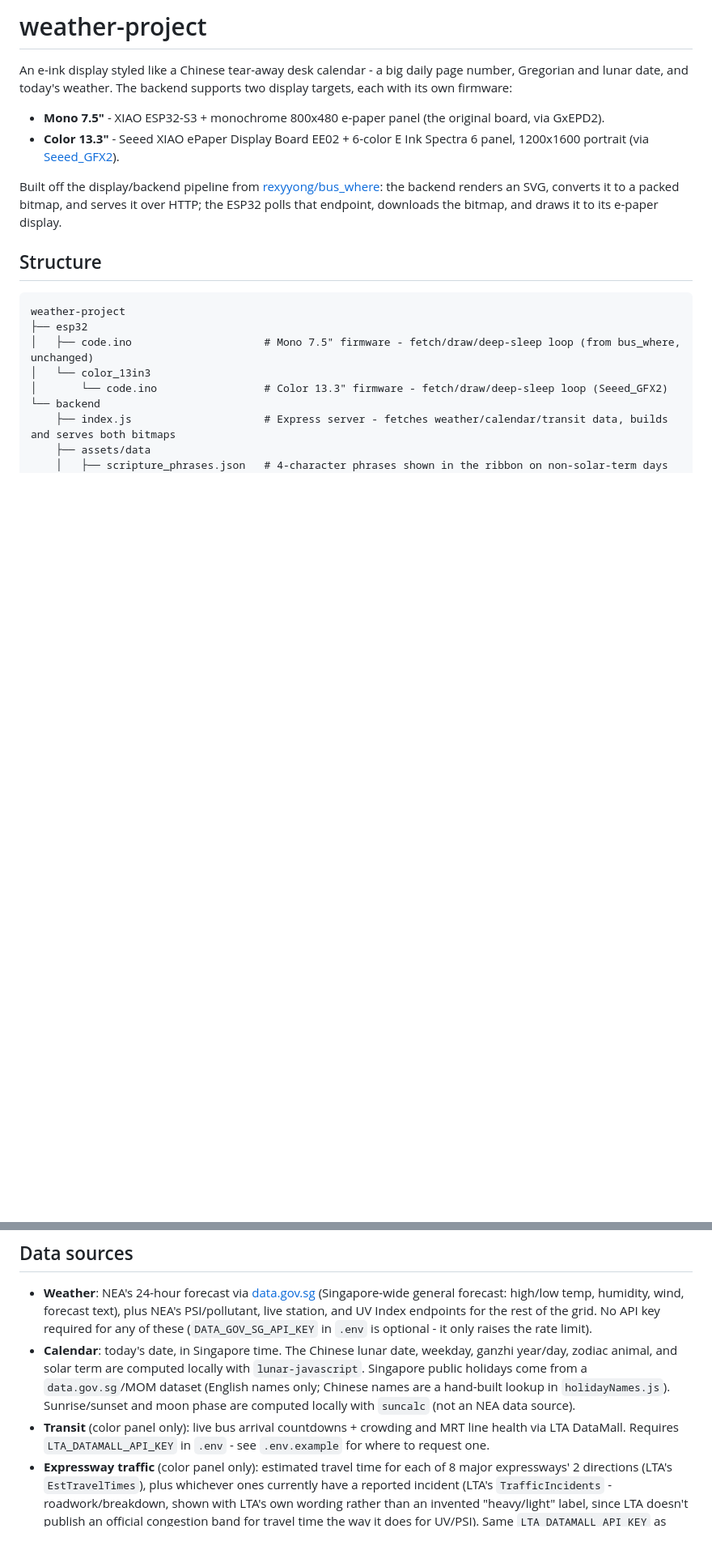
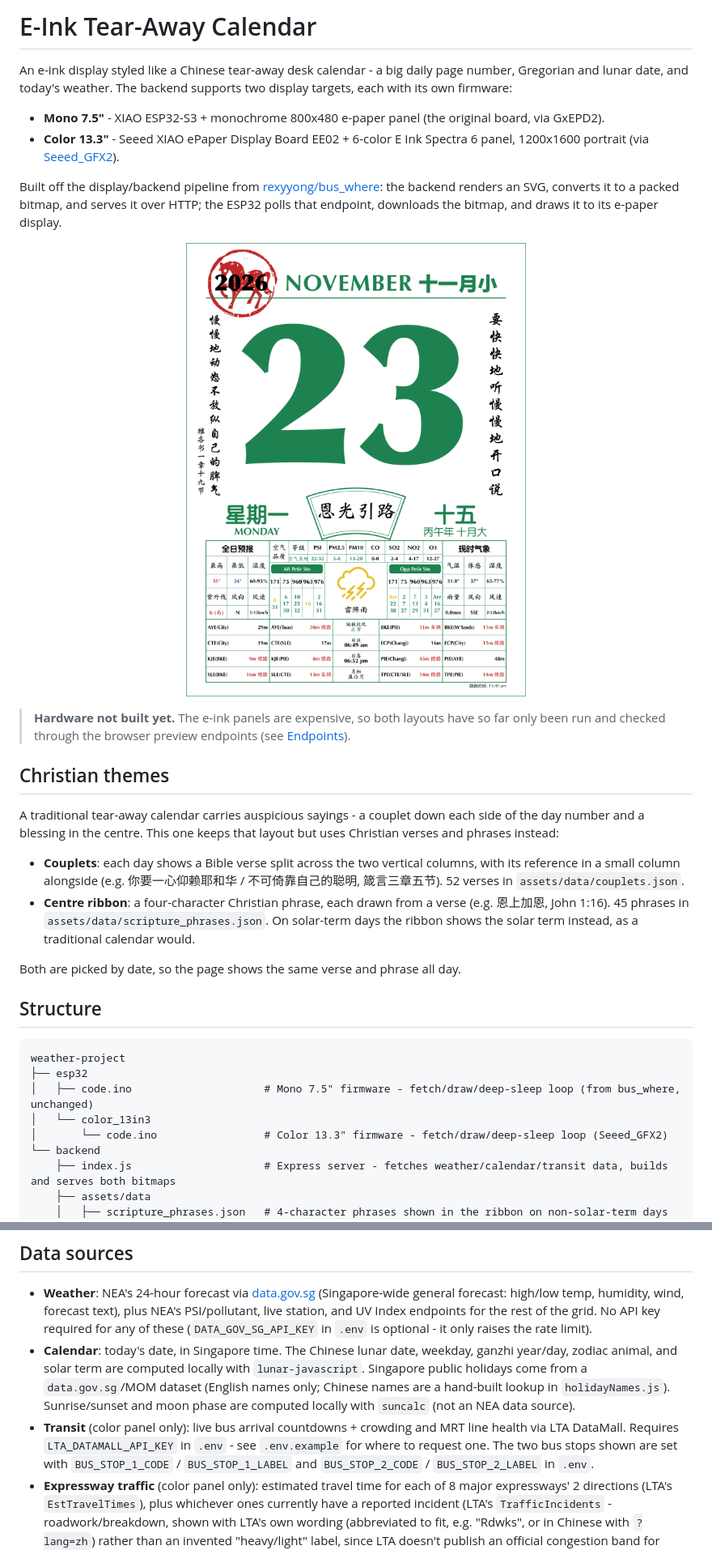
Before and after one commit to LargeCrowd/eink-tearaway-calendar, a Markdown page: README.md, 2 parts joined by grey strips. Shown at 81% size. GitHub-like rendering; pictures changed too: docs/preview-color.png (added); blank space fills up the shorter version.

Commit message:
Rename README to E-Ink Tear-Away Calendar, add preview, Christian themes and hardware status

```diff
--- a/README.md
+++ b/README.md
@@ -1,4 +1,4 @@
-# weather-project
+# E-Ink Tear-Away Calendar
 
 An e-ink display styled like a Chinese tear-away desk calendar - a big daily page number, Gregorian and lunar date,
 and today's weather. The backend supports two display targets, each with its own firmware:
@@ -10,6 +10,26 @@ and today's weather. The backend supports two display targets, each with its own
 Built off the display/backend pipeline from [rexyyong/bus_where](https://github.com/rexyyong/bus_where): the backend
 renders an SVG, converts it to a packed bitmap, and serves it over HTTP; the ESP32 polls that endpoint, downloads
 the bitmap, and draws it to its e-paper display.
+
+<p align="center">
+  <img src="docs/preview-color.png" alt="Color 13.3-inch layout, Chinese labels" width="450">
+</p>
+
+> **Hardware not built yet.** The e-ink panels are expensive, so both layouts have so far only been run and checked
+> through the browser preview endpoints (see [Endpoints](#endpoints)).
+
+## Christian themes
+
+A traditional tear-away calendar carries auspicious sayings - a couplet down each side of the day number and a
+blessing in the centre. This one keeps that layout but uses Christian verses and phrases instead:
+
+- **Couplets**: each day shows a Bible verse split across the two vertical columns, with its reference in a small column alongside
+  (e.g. 你要一心仰赖耶和华 / 不可倚靠自己的聪明, 箴言三章五节). 52 verses in `assets/data/couplets.json`.
+- **Centre ribbon**: a four-character Christian phrase, each drawn from a verse (e.g. 恩上加恩, John 1:16). 45 phrases in
+  `assets/data/scripture_phrases.json`. On solar-term days the ribbon shows the solar term instead, as a traditional
+  calendar would.
+
+Both are picked by date, so the page shows the same verse and phrase all day.
 
 ## Structure
 
@@ -98,10 +118,12 @@ no extra dependency) - then just reload the preview URL in your browser after ed
   dataset (English names only; Chinese names are a hand-built lookup in `holidayNames.js`). Sunrise/sunset and moon
   phase are computed locally with `suncalc` (not an NEA data source).
 - **Transit** (color panel only): live bus arrival countdowns + crowding and MRT line health via LTA DataMall.
-  Requires `LTA_DATAMALL_API_KEY` in `.env` - see `.env.example` for where to request one.
+  Requires `LTA_DATAMALL_API_KEY` in `.env` - see `.env.example` for where to request one. The two bus stops shown
+  are set with `BUS_STOP_1_CODE` / `BUS_STOP_1_LABEL` and `BUS_STOP_2_CODE` / `BUS_STOP_2_LABEL` in `.env`.
 - **Expressway traffic** (color panel only): estimated travel time for each of 8 major expressways' 2 directions
   (LTA's `EstTravelTimes`), plus whichever ones currently have a reported incident (LTA's `TrafficIncidents` -
-  roadwork/breakdown, shown with LTA's own wording rather than an invented "heavy/light" label, since LTA doesn't
+  roadwork/breakdown, shown with LTA's own wording (abbreviated to fit, e.g. "Rdwks", or in Chinese with
+  `?lang=zh`) rather than an invented "heavy/light" label, since LTA doesn't
   publish an official congestion band for travel time the way it does for UV/PSI). Same `LTA_DATAMALL_API_KEY` as
   transit above. The Singapore-Johor checkpoint crossing time was considered but dropped - the only source found
   (sgtrafficnow.com) renders its live numbers client-side rather than in static HTML, so scraping it would need
```
Also changed, not shown: other parts of README.md (+2 -2 lines).
